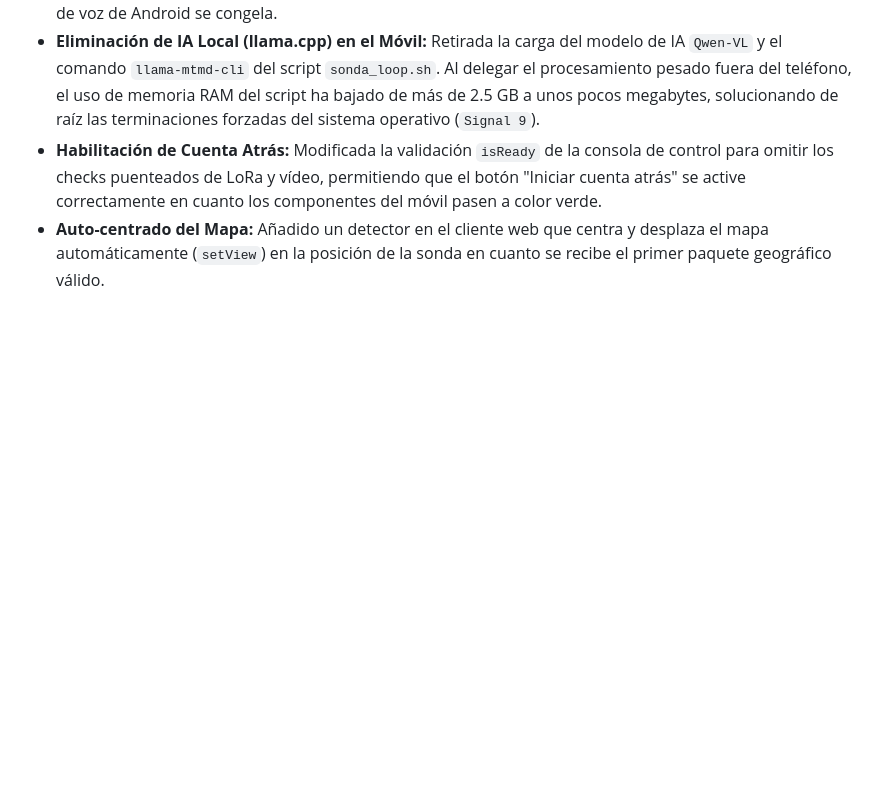
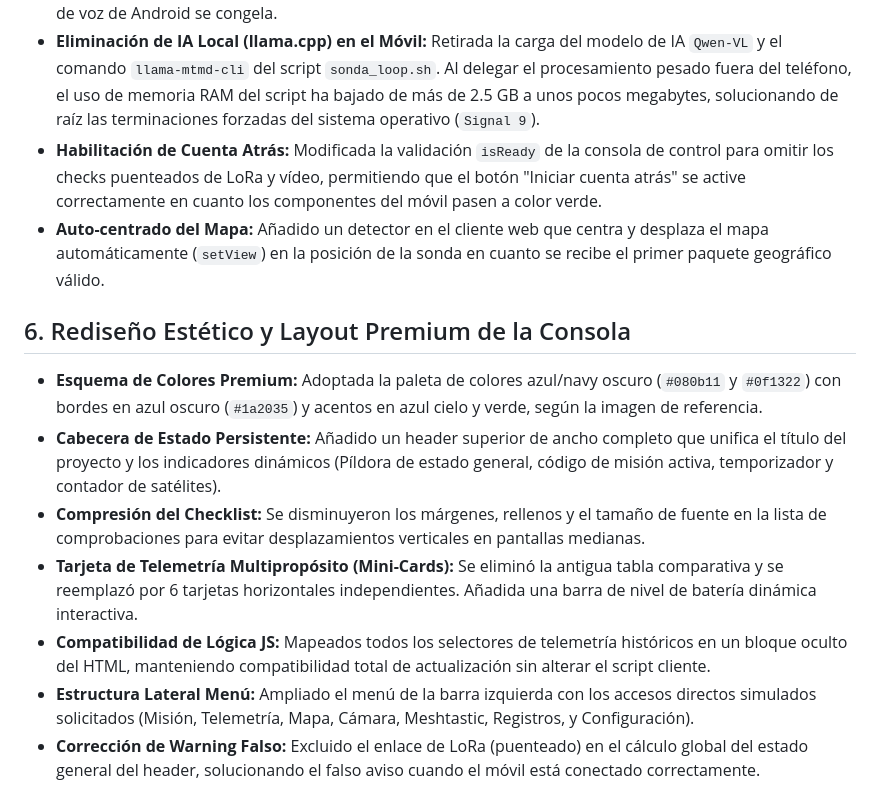
Before and after one commit to Gonellarro/stratocaster, a Markdown page: devlog.md, the part around the change. Drawn GitHub-style; blank space fills up the shorter version.

Commit message:
Doc: Registrar cambios de rediseño UI en devlog.md

```diff
--- a/devlog.md
+++ b/devlog.md
@@ -139,3 +139,12 @@ Cuando decidas migrar los cambios al servidor principal, el checklist ordenado e
 * **Eliminación de IA Local (llama.cpp) en el Móvil:** Retirada la carga del modelo de IA `Qwen-VL` y el comando `llama-mtmd-cli` del script `sonda_loop.sh`. Al delegar el procesamiento pesado fuera del teléfono, el uso de memoria RAM del script ha bajado de más de 2.5 GB a unos pocos megabytes, solucionando de raíz las terminaciones forzadas del sistema operativo (`Signal 9`).
 * **Habilitación de Cuenta Atrás:** Modificada la validación `isReady` de la consola de control para omitir los checks puenteados de LoRa y vídeo, permitiendo que el botón "Iniciar cuenta atrás" se active correctamente en cuanto los componentes del móvil pasen a color verde.
 * **Auto-centrado del Mapa:** Añadido un detector en el cliente web que centra y desplaza el mapa automáticamente (`setView`) en la posición de la sonda en cuanto se recibe el primer paquete geográfico válido.
+
+## 6. Rediseño Estético y Layout Premium de la Consola
+* **Esquema de Colores Premium:** Adoptada la paleta de colores azul/navy oscuro (`#080b11` y `#0f1322`) con bordes en azul oscuro (`#1a2035`) y acentos en azul cielo y verde, según la imagen de referencia.
+* **Cabecera de Estado Persistente:** Añadido un header superior de ancho completo que unifica el título del proyecto y los indicadores dinámicos (Píldora de estado general, código de misión activa, temporizador y contador de satélites).
+* **Compresión del Checklist:** Se disminuyeron los márgenes, rellenos y el tamaño de fuente en la lista de comprobaciones para evitar desplazamientos verticales en pantallas medianas.
+* **Tarjeta de Telemetría Multipropósito (Mini-Cards):** Se eliminó la antigua tabla comparativa y se reemplazó por 6 tarjetas horizontales independientes. Añadida una barra de nivel de batería dinámica interactiva.
+* **Compatibilidad de Lógica JS:** Mapeados todos los selectores de telemetría históricos en un bloque oculto del HTML, manteniendo compatibilidad total de actualización sin alterar el script cliente.
+* **Estructura Lateral Menú:** Ampliado el menú de la barra izquierda con los accesos directos simulados solicitados (Misión, Telemetría, Mapa, Cámara, Meshtastic, Registros, y Configuración).
+* **Corrección de Warning Falso:** Excluido el enlace de LoRa (puenteado) en el cálculo global del estado general del header, solucionando el falso aviso cuando el móvil está conectado correctamente.
```
